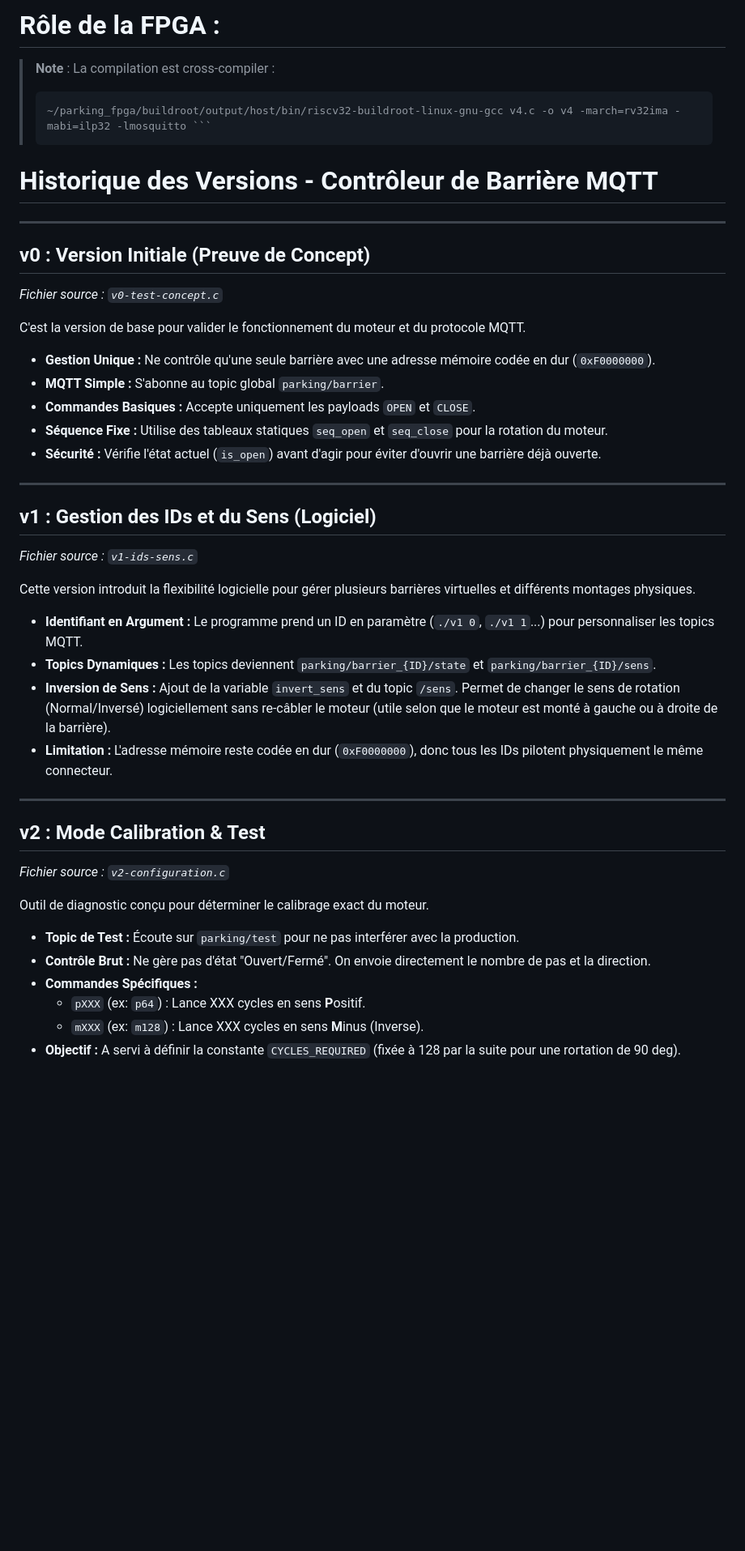
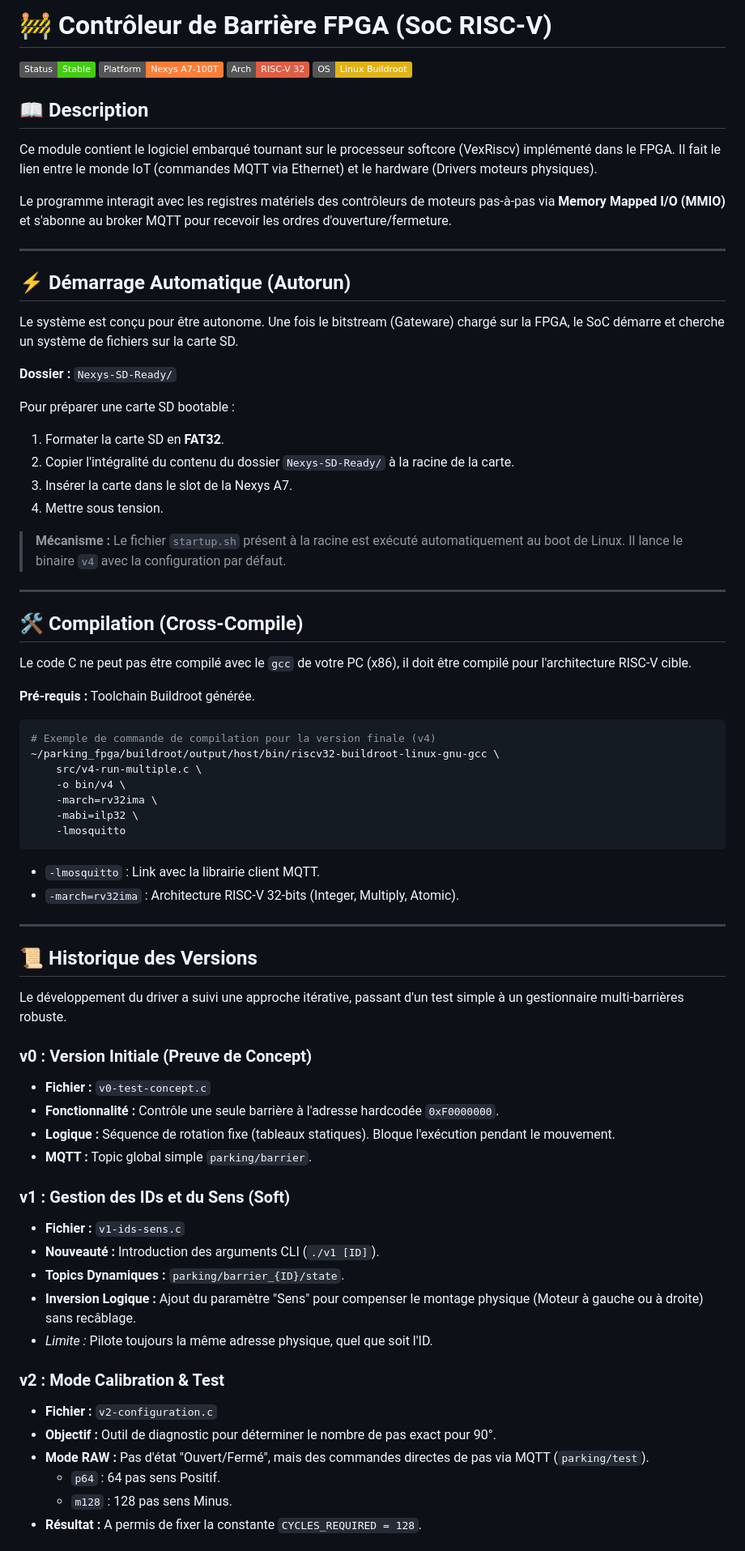
Before and after one commit to EnderCryme/5A-Projet-Parking, a Markdown page: software/sw-FPGA-barrieres/readme.md, the part around one of its changes. Shown at 81% size. GitHub-like rendering; badges without logos; blank space fills up the shorter version.

Commit message:
Revise README for FPGA barrier controller project
Updated the README to include project details, version history, and compilation instructions for the FPGA barrier controller.

````diff
--- a/software/sw-FPGA-barrieres/readme.md
+++ b/software/sw-FPGA-barrieres/readme.md
@@ -1,53 +1,77 @@
-# Rôle de la FPGA :
+# 🚧 Contrôleur de Barrière FPGA (SoC RISC-V)
 
+![Status](https://img.shields.io/badge/Status-Stable-success)
+![Platform](https://img.shields.io/badge/Platform-Nexys_A7--100T-orange)
+![Arch](https://img.shields.io/badge/Arch-RISC--V_32-red)
+![OS](https://img.shields.io/badge/OS-Linux_Buildroot-yellow)
 
+## 📖 Description
 
+Ce module contient le logiciel embarqué tournant sur le processeur softcore (VexRiscv) implémenté dans le FPGA. Il fait le lien entre le monde IoT (commandes MQTT via Ethernet) et le hardware (Drivers moteurs physiques).
 
-
-
-
-
-> **Note** : La compilation est cross-compiler :
-> ```bash
-> ~/parking_fpga/buildroot/output/host/bin/riscv32-buildroot-linux-gnu-gcc v4.c -o v4 -march=rv32ima -mabi=ilp32 -lmosquitto ```
-
-# Historique des Versions - Contrôleur de Barrière MQTT
+Le programme interagit avec les registres matériels des contrôleurs de moteurs pas-à-pas via **Memory Mapped I/O (MMIO)** et s'abonne au broker MQTT pour recevoir les ordres d'ouverture/fermeture.
 
 ---
 
-## v0 : Version Initiale (Preuve de Concept)
-*Fichier source : `v0-test-concept.c`*
+## ⚡ Démarrage Automatique (Autorun)
 
-C'est la version de base pour valider le fonctionnement du moteur et du protocole MQTT.
+Le système est conçu pour être autonome. Une fois le bitstream (Gateware) chargé sur la FPGA, le SoC démarre et cherche un système de fichiers sur la carte SD.
 
-* **Gestion Unique :** Ne contrôle qu'une seule barrière avec une adresse mémoire codée en dur (`0xF0000000`).
-* **MQTT Simple :** S'abonne au topic global `parking/barrier`.
-* **Commandes Basiques :** Accepte uniquement les payloads `OPEN` et `CLOSE`.
-* **Séquence Fixe :** Utilise des tableaux statiques `seq_open` et `seq_close` pour la rotation du moteur.
-* **Sécurité :** Vérifie l'état actuel (`is_open`) avant d'agir pour éviter d'ouvrir une barrière déjà ouverte.
+**Dossier :** `Nexys-SD-Ready/`
+
+Pour préparer une carte SD bootable :
+1. Formater la carte SD en **FAT32**.
+2. Copier l'intégralité du contenu du dossier `Nexys-SD-Ready/` à la racine de la carte.
+3. Insérer la carte dans le slot de la Nexys A7.
+4. Mettre sous tension.
+
+> **Mécanisme :** Le fichier `startup.sh` présent à la racine est exécuté automatiquement au boot de Linux. Il lance le binaire `v4` avec la configuration par défaut.
 
 ---
 
-## v1 : Gestion des IDs et du Sens (Logiciel)
-*Fichier source : `v1-ids-sens.c`*
+## 🛠 Compilation (Cross-Compile)
 
-Cette version introduit la flexibilité logicielle pour gérer plusieurs barrières virtuelles et différents montages physiques.
+Le code C ne peut pas être compilé avec le `gcc` de votre PC (x86), il doit être compilé pour l'architecture RISC-V cible.
 
-* **Identifiant en Argument :** Le programme prend un ID en paramètre (`./v1 0`, `./v1 1`...) pour personnaliser les topics MQTT.
-* **Topics Dynamiques :** Les topics deviennent `parking/barrier_{ID}/state` et `parking/barrier_{ID}/sens`.
-* **Inversion de Sens :** Ajout de la variable `invert_sens` et du topic `/sens`. Permet de changer le sens de rotation (Normal/Inversé) logiciellement sans re-câbler le moteur (utile selon que le moteur est monté à gauche ou à droite de la barrière).
-* **Limitation :** L'adresse mémoire reste codée en dur (`0xF0000000`), donc tous les IDs pilotent physiquement le même connecteur.
+**Pré-requis :** Toolchain Buildroot générée.
+
+```bash
+# Exemple de commande de compilation pour la version finale (v4)
+~/parking_fpga/buildroot/output/host/bin/riscv32-buildroot-linux-gnu-gcc \
+    src/v4-run-multiple.c \
+    -o bin/v4 \
+    -march=rv32ima \
+    -mabi=ilp32 \
+    -lmosquitto
+```
+
+* `-lmosquitto` : Link avec la librairie client MQTT.
+* `-march=rv32ima` : Architecture RISC-V 32-bits (Integer, Multiply, Atomic).
 
 ---
 
-## v2 : Mode Calibration & Test
-*Fichier source : `v2-configuration.c`*
+## 📜 Historique des Versions
 
-Outil de diagnostic conçu pour déterminer le calibrage exact du moteur.
+Le développement du driver a suivi une approche itérative, passant d'un test simple à un gestionnaire multi-barrières robuste.
 
-* **Topic de Test :** Écoute sur `parking/test` pour ne pas interférer avec la production.
-* **Contrôle Brut :** Ne gère pas d'état "Ouvert/Fermé". On envoie directement le nombre de pas et la direction.
-* **Commandes Spécifiques :**
-    * `pXXX` (ex: `p64`) : Lance XXX cycles en sens **P**ositif.
-    * `mXXX` (ex: `m128`) : Lance XXX cycles en sens **M**inus (Inverse).
-* **Objectif :** A servi à définir la constante `CYCLES_REQUIRED` (fixée à 128 par la suite pour une rortation de 90 deg).
+### v0 : Version Initiale (Preuve de Concept)
+* **Fichier :** `v0-test-concept.c`
+* **Fonctionnalité :** Contrôle une seule barrière à l'adresse hardcodée `0xF0000000`.
+* **Logique :** Séquence de rotation fixe (tableaux statiques). Bloque l'exécution pendant le mouvement.
+* **MQTT :** Topic global simple `parking/barrier`.
+
+### v1 : Gestion des IDs et du Sens (Soft)
+* **Fichier :** `v1-ids-sens.c`
+* **Nouveauté :** Introduction des arguments CLI (`./v1 [ID]`).
+* **Topics Dynamiques :** `parking/barrier_{ID}/state`.
+* **Inversion Logique :** Ajout du paramètre "Sens" pour compenser le montage physique (Moteur à gauche ou à droite) sans recâblage.
+* *Limite :* Pilote toujours la même adresse physique, quel que soit l'ID.
+
+### v2 : Mode Calibration & Test
+* **Fichier :** `v2-configuration.c`
+* **Objectif :** Outil de diagnostic pour déterminer le nombre de pas exact pour 90°.
+* **Mode RAW :** Pas d'état "Ouvert/Fermé", mais des commandes directes de pas via MQTT (`parking/test`).
+    * `p64` : 64 pas sens Positif.
+    * `m128` : 128 pas sens Minus.
+* **Résultat :** A permis de fixer la constante `CYCLES_REQUIRED = 128`.
+
````
Also changed, not shown: other parts of software/sw-FPGA-barrieres/readme.md (+20 -25 lines).
